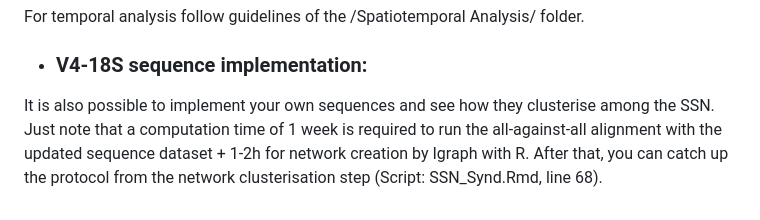
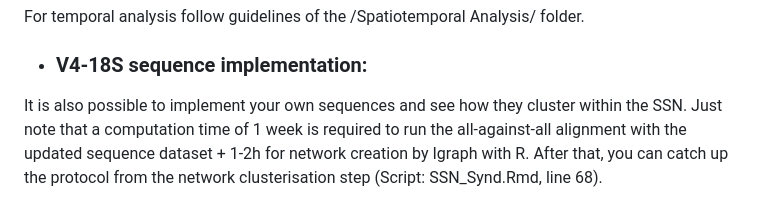
Before and after one commit to IrisRizos/Unassigned_Protists_SSN, a Markdown page: README.md, the part around the change. Rendered like a GitHub page.

```diff
--- a/README.md
+++ b/README.md
@@ -92,4 +92,4 @@ For temporal analysis follow guidelines of the /Spatiotemporal Analysis/ folder.
 
 * ### V4-18S sequence implementation:
 
-It is also possible to implement your own sequences and see how they clusterise among the SSN. Just note that a computation time of 1 week is required to run the all-against-all alignment with the updated sequence dataset + 1-2h for network creation by Igraph with R. After that, you can catch up the protocol from the network clusterisation step (Script: SSN_Synd.Rmd, line 68).
+It is also possible to implement your own sequences and see how they cluster within the SSN. Just note that a computation time of 1 week is required to run the all-against-all alignment with the updated sequence dataset + 1-2h for network creation by Igraph with R. After that, you can catch up the protocol from the network clusterisation step (Script: SSN_Synd.Rmd, line 68).
```
